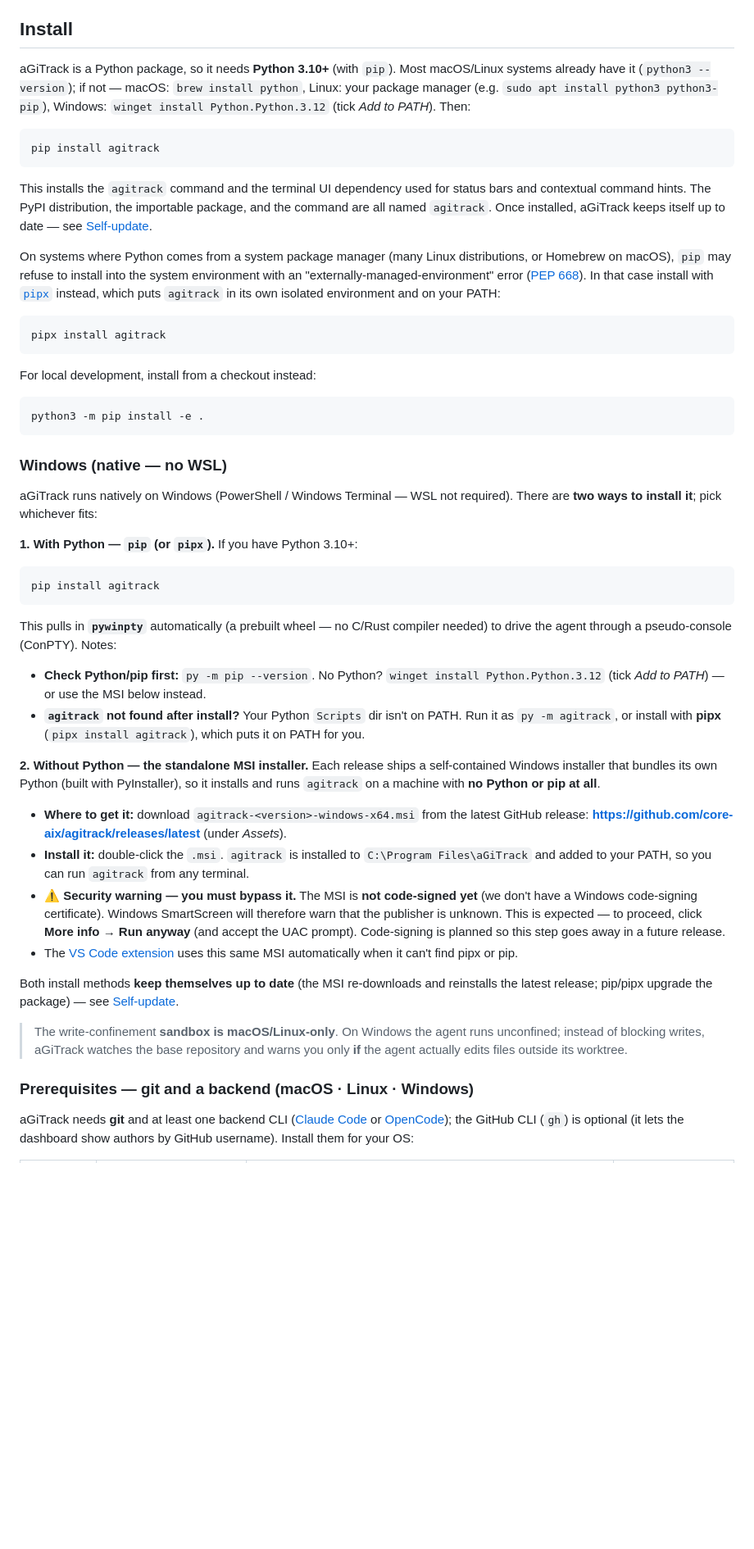
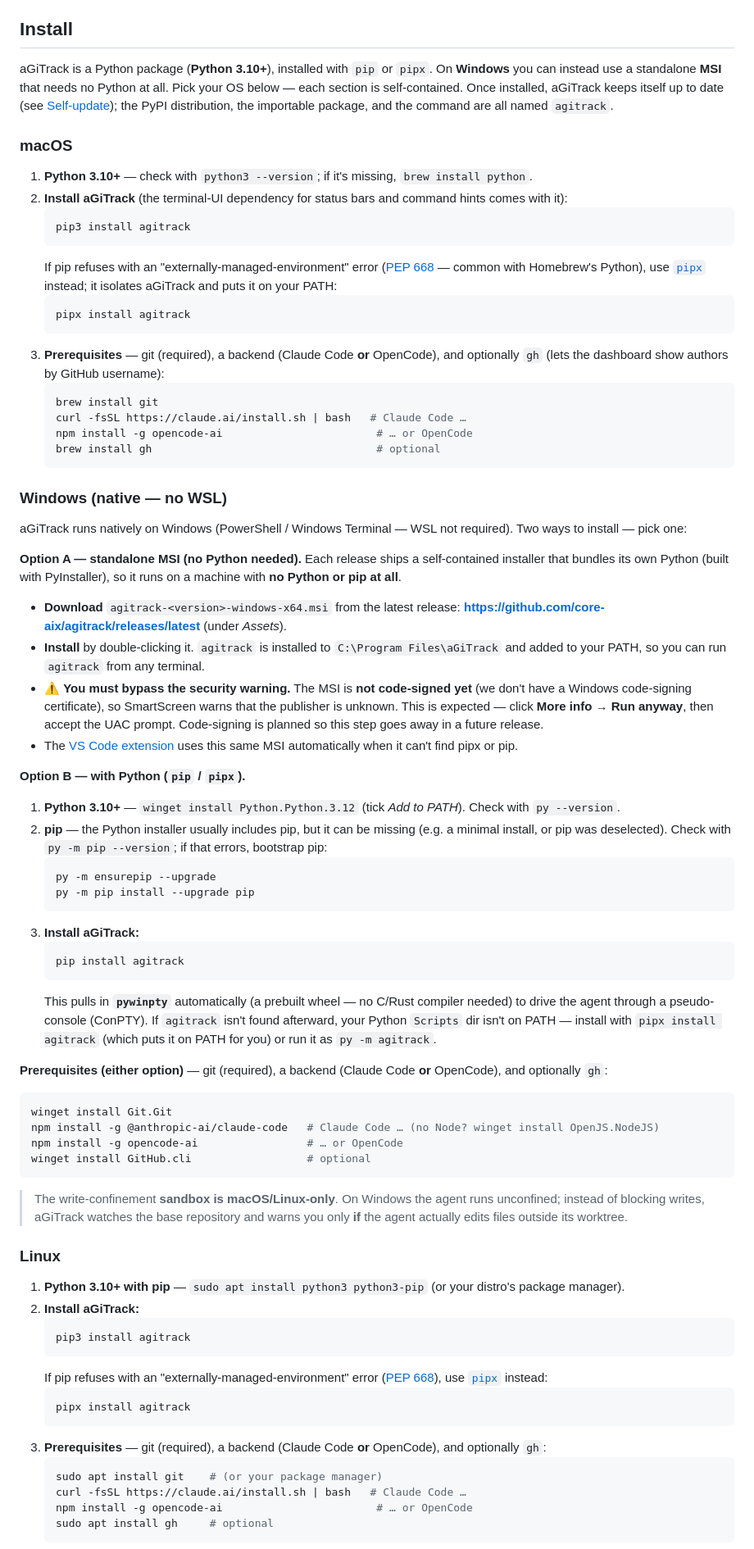
Before and after one commit to core-aix/agitrack, a Markdown page: README.md, the part around one of its changes. Shown at 82% size. Rendered like a GitHub page; blank space fills up the shorter version.

Commit message:
README: per-OS install sections; Windows pip bootstrap; `pip install -e .` for dev
Reorganize Install into self-contained macOS / Windows / Linux sections (each
covers Python+pip, installing aGiTrack, and that OS's git/backend/gh
prerequisites), replacing the shared prereqs table that forced cross-referencing.

- Windows: add a pip step — the Python installer can omit pip, so check
  `py -m pip --version` and bootstrap with `py -m ensurepip --upgrade` if needed.
  Keep the MSI (Option A, no Python) and pip/pipx (Option B) paths.
- Local development is now just `pip install -e .` (assuming pip), which yields
  the direct `agitrack` command — dropped the `python3 -m pip` form.
- Condense the "aGiTrack sets up prerequisites for you" note (kept after the
  per-OS sections).

Co-Authored-By: Claude Opus 4.8 <noreply@anthropic.com>

````diff
--- a/README.md
+++ b/README.md
@@ -13,53 +13,79 @@ You need **git** and at least one AI agent — [Claude Code](https://docs.claude
 
 ## Install
 
-aGiTrack is a Python package, so it needs **Python 3.10+** (with `pip`). Most macOS/Linux systems already have it (`python3 --version`); if not — macOS: `brew install python`, Linux: your package manager (e.g. `sudo apt install python3 python3-pip`), Windows: `winget install Python.Python.3.12` (tick *Add to PATH*). Then:
+aGiTrack is a Python package (**Python 3.10+**), installed with `pip` or `pipx`. On **Windows** you can instead use a standalone **MSI** that needs no Python at all. Pick your OS below — each section is self-contained. Once installed, aGiTrack keeps itself up to date (see [Self-update](#self-update)); the PyPI distribution, the importable package, and the command are all named `agitrack`.
 
-```bash
-pip install agitrack
-```
+### macOS
 
-This installs the `agitrack` command and the terminal UI dependency used for status bars and contextual command hints. The PyPI distribution, the importable package, and the command are all named `agitrack`. Once installed, aGiTrack keeps itself up to date — see [Self-update](#self-update).
-
-On systems where Python comes from a system package manager (many Linux distributions, or Homebrew on macOS), `pip` may refuse to install into the system environment with an "externally-managed-environment" error ([PEP 668](https://peps.python.org/pep-0668/)). In that case install with [`pipx`](https://pipx.pypa.io) instead, which puts `agitrack` in its own isolated environment and on your PATH:
-
-```bash
-pipx install agitrack
-```
-
-For local development, install from a checkout instead:
-
-```bash
-python3 -m pip install -e .
-```
+1. **Python 3.10+** — check with `python3 --version`; if it's missing, `brew install python`.
+2. **Install aGiTrack** (the terminal-UI dependency for status bars and command hints comes with it):
+   ```bash
+   pip3 install agitrack
+   ```
+   If pip refuses with an "externally-managed-environment" error ([PEP 668](https://peps.python.org/pep-0668/) — common with Homebrew's Python), use [`pipx`](https://pipx.pypa.io) instead; it isolates aGiTrack and puts it on your PATH:
+   ```bash
+   pipx install agitrack
+   ```
+3. **Prerequisites** — git (required), a backend (Claude Code **or** OpenCode), and optionally `gh` (lets the dashboard show authors by GitHub username):
+   ```bash
+   brew install git
+   curl -fsSL https://claude.ai/install.sh | bash   # Claude Code …
+   npm install -g opencode-ai                        # … or OpenCode
+   brew install gh                                   # optional
+   ```
 
 ### Windows (native — no WSL)
 
-aGiTrack runs natively on Windows (PowerShell / Windows Terminal — WSL not required). There are **two ways to install it**; pick whichever fits:
+aGiTrack runs natively on Windows (PowerShell / Windows Terminal — WSL not required). Two ways to install — pick one:
 
-**1. With Python — `pip` (or `pipx`).** If you have Python 3.10+:
+**Option A — standalone MSI (no Python needed).** Each release ships a self-contained installer that bundles its own Python (built with PyInstaller), so it runs on a machine with **no Python or pip at all**.
+
+- **Download** `agitrack-<version>-windows-x64.msi` from the latest release: **<https://github.com/core-aix/agitrack/releases/latest>** (under *Assets*).
+- **Install** by double-clicking it. `agitrack` is installed to `C:\Program Files\aGiTrack` and added to your PATH, so you can run `agitrack` from any terminal.
+- ⚠️ **You must bypass the security warning.** The MSI is **not code-signed yet** (we don't have a Windows code-signing certificate), so SmartScreen warns that the publisher is unknown. This is expected — click **More info → Run anyway**, then accept the UAC prompt. Code-signing is planned so this step goes away in a future release.
+- The [VS Code extension](editors/vscode/README.md) uses this same MSI automatically when it can't find pipx or pip.
+
+**Option B — with Python (`pip` / `pipx`).**
+
+1. **Python 3.10+** — `winget install Python.Python.3.12` (tick *Add to PATH*). Check with `py --version`.
+2. **pip** — the Python installer usually includes pip, but it can be missing (e.g. a minimal install, or pip was deselected). Check with `py -m pip --version`; if that errors, bootstrap pip:
+   ```powershell
+   py -m ensurepip --upgrade
+   py -m pip install --upgrade pip
+   ```
+3. **Install aGiTrack:**
+   ```powershell
+   pip install agitrack
+   ```
+   This pulls in **`pywinpty`** automatically (a prebuilt wheel — no C/Rust compiler needed) to drive the agent through a pseudo-console (ConPTY). If `agitrack` isn't found afterward, your Python `Scripts` dir isn't on PATH — install with `pipx install agitrack` (which puts it on PATH for you) or run it as `py -m agitrack`.
+
+**Prerequisites (either option)** — git (required), a backend (Claude Code **or** OpenCode), and optionally `gh`:
 
 ```powershell
-pip install agitrack
+winget install Git.Git
+npm install -g @anthropic-ai/claude-code   # Claude Code … (no Node? winget install OpenJS.NodeJS)
+npm install -g opencode-ai                 # … or OpenCode
+winget install GitHub.cli                  # optional
 ```
-
-This pulls in **`pywinpty`** automatically (a prebuilt wheel — no C/Rust compiler needed) to drive the agent through a pseudo-console (ConPTY). Notes:
-
-- **Check Python/pip first:** `py -m pip --version`. No Python? `winget install Python.Python.3.12` (tick *Add to PATH*) — or use the MSI below instead.
-- **`agitrack` not found after install?** Your Python `Scripts` dir isn't on PATH. Run it as `py -m agitrack`, or install with **pipx** (`pipx install agitrack`), which puts it on PATH for you.
-
-**2. Without Python — the standalone MSI installer.** Each release ships a self-contained Windows installer that bundles its own Python (built with PyInstaller), so it installs and runs `agitrack` on a machine with **no Python or pip at all**.
-
-- **Where to get it:** download `agitrack-<version>-windows-x64.msi` from the latest GitHub release: **<https://github.com/core-aix/agitrack/releases/latest>** (under *Assets*).
-- **Install it:** double-click the `.msi`. `agitrack` is installed to `C:\Program Files\aGiTrack` and added to your PATH, so you can run `agitrack` from any terminal.
-- ⚠️ **Security warning — you must bypass it.** The MSI is **not code-signed yet** (we don't have a Windows code-signing certificate). Windows SmartScreen will therefore warn that the publisher is unknown. This is expected — to proceed, click **More info → Run anyway** (and accept the UAC prompt). Code-signing is planned so this step goes away in a future release.
-- The [VS Code extension](editors/vscode/README.md) uses this same MSI automatically when it can't find pipx or pip.
-
-Both install methods **keep themselves up to date** (the MSI re-downloads and reinstalls the latest release; pip/pipx upgrade the package) — see [Self-update](#self-update).
 
 > The write-confinement **sandbox is macOS/Linux-only**. On Windows the agent runs unconfined; instead of blocking writes, aGiTrack watches the base repository and warns you only **if** the agent actually edits files outside its worktree.
 
-### Prerequisites — git and a backend (macOS · Linux · Windows)
+### Linux
 
-aGiTrack needs **git** and at least one backend CLI ([Claude Code](https://docs.claude.com/en/docs/claude-code) or [OpenCode](https://opencode.ai)); the GitHub CLI (`gh`) is optional (it lets the dashboard show authors by GitHub username). Install them for your OS:
+1. **Python 3.10+ with pip** — `sudo apt install python3 python3-pip` (or your distro's package manager).
+2. **Install aGiTrack:**
+   ```bash
+   pip3 install agitrack
+   ```
+   If pip refuses with an "externally-managed-environment" error ([PEP 668](https://peps.python.org/pep-0668/)), use [`pipx`](https://pipx.pypa.io) instead:
+   ```bash
+   pipx install agitrack
+   ```
+3. **Prerequisites** — git (required), a backend (Claude Code **or** OpenCode), and optionally `gh`:
+   ```bash
+   sudo apt install git    # (or your package manager)
+   curl -fsSL https://claude.ai/install.sh | bash   # Claude Code …
+   npm install -g opencode-ai                        # … or OpenCode
+   sudo apt install gh     # optional
+   ```
 
````
Also changed, not shown: other parts of README.md (+16 -12 lines).
